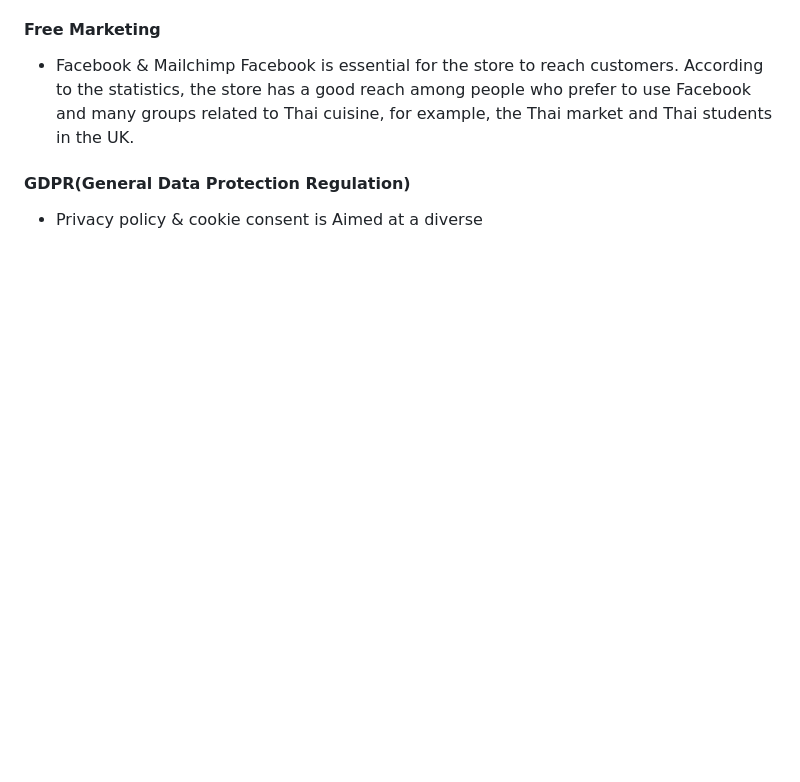
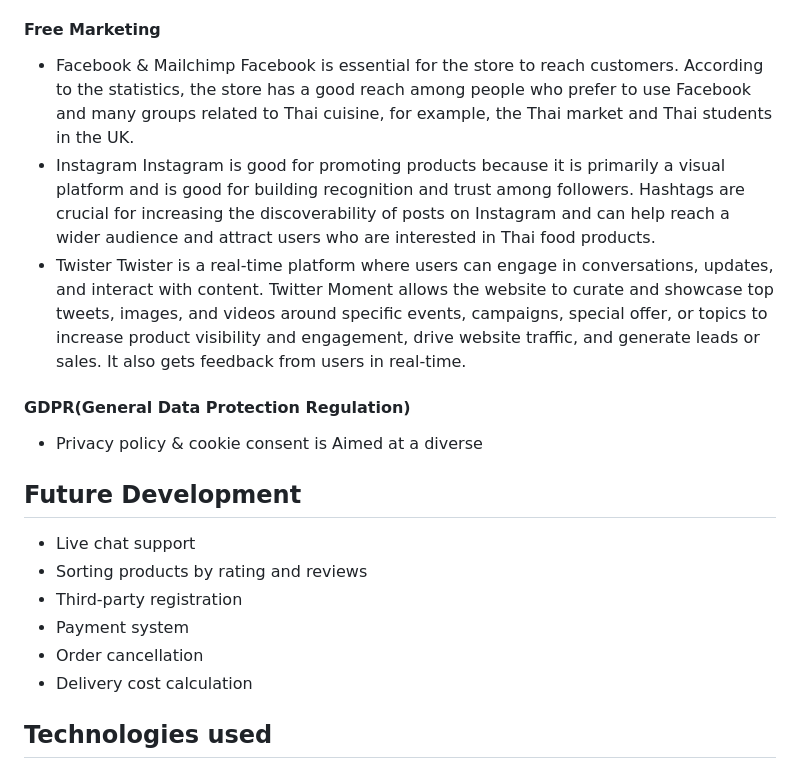
Before and after one commit to Kay13051976/thai-food-superstore, a Markdown page: README.md, the part around the change. GitHub-like rendering; blank space fills up the shorter version.

Commit message:
Added social media web marketing to README.md

```diff
--- a/README.md
+++ b/README.md
@@ -89,5 +89,20 @@ Newsletter were implemented in the email_notification app.
 #### Free Marketing
 * Facebook & Mailchimp
 Facebook is essential for the store to reach customers. According to the statistics, the store has a good reach among people who prefer to use Facebook and many groups related to Thai cuisine, for example, the Thai market and Thai students in the UK.
+* Instagram
+Instagram is good for promoting products because it is primarily a visual platform and is good for building recognition and trust among followers. Hashtags are crucial for increasing the discoverability of posts on Instagram and can help reach a wider audience and attract users who are interested in Thai food products.
+* Twister
+Twister is a real-time platform where users can engage in conversations, updates, and interact with content. Twitter Moment allows the website to curate and showcase top tweets, images, and videos around specific events, campaigns, special offer, or topics to increase product visibility and engagement, drive website traffic, and generate leads or sales. It also gets feedback from users in real-time.
+
 #### GDPR(General Data Protection Regulation)
 * Privacy policy & cookie consent is Aimed at a diverse
+
+## Future Development
+* Live chat support
+* Sorting products by rating and reviews
+* Third-party registration
+* Payment system
+* Order cancellation
+* Delivery cost calculation
+
+## Technologies used
```
